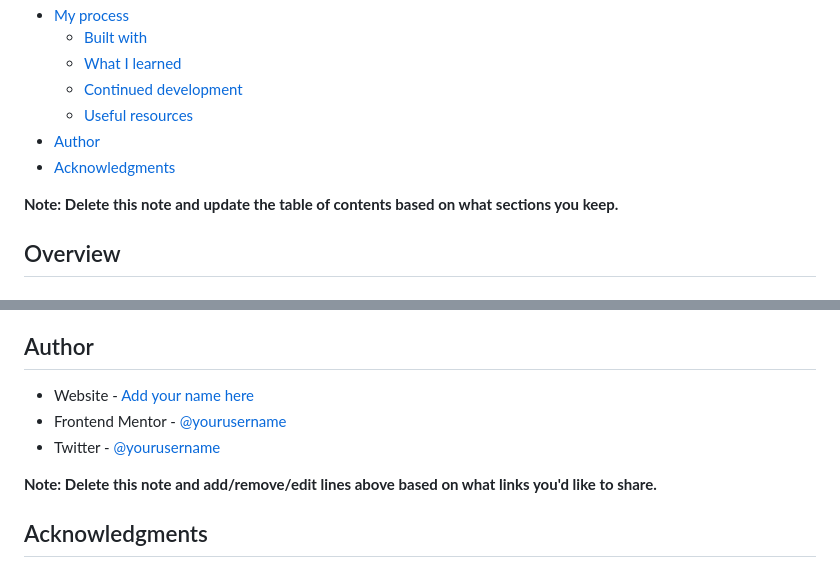
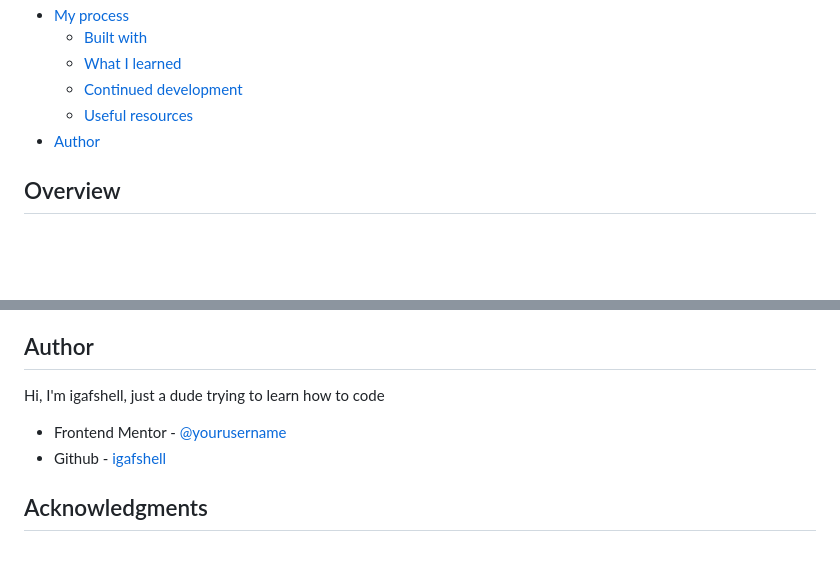
Before and after one commit to igafshell/nft-preview-card-component-main, a Markdown page: README.md, 2 parts joined by grey strips. Drawn GitHub-style; blank space fills up the shorter version.

```diff
--- a/README.md
+++ b/README.md
@@ -14,9 +14,6 @@ This is a solution to the [NFT preview card component challenge on Frontend Ment
   - [Continued development](#continued-development)
   - [Useful resources](#useful-resources)
 - [Author](#author)
-- [Acknowledgments](#acknowledgments)
-
-**Note: Delete this note and update the table of contents based on what sections you keep.**
 
 ## Overview
 
@@ -98,11 +96,10 @@ Use this section to outline areas that you want to continue focusing on in futur
 
 ## Author
 
-- Website - [Add your name here](https://www.your-site.com)
-- Frontend Mentor - [@yourusername](https://www.frontendmentor.io/profile/yourusername)
-- Twitter - [@yourusername](https://www.twitter.com/yourusername)
+Hi, I'm igafshell, just a dude trying to learn how to code
 
-**Note: Delete this note and add/remove/edit lines above based on what links you'd like to share.**
+- Frontend Mentor - [@yourusername](https://www.frontendmentor.io/profile/igafshell)
+- Github - [igafshell](https://github.com/igafshell)
 
 ## Acknowledgments
 
```
Also changed, not shown: other parts of README.md (+30 -29 lines), images/desktop-screenshot.png (added), images/mobile-screenshot.png (added), 2 other files.
